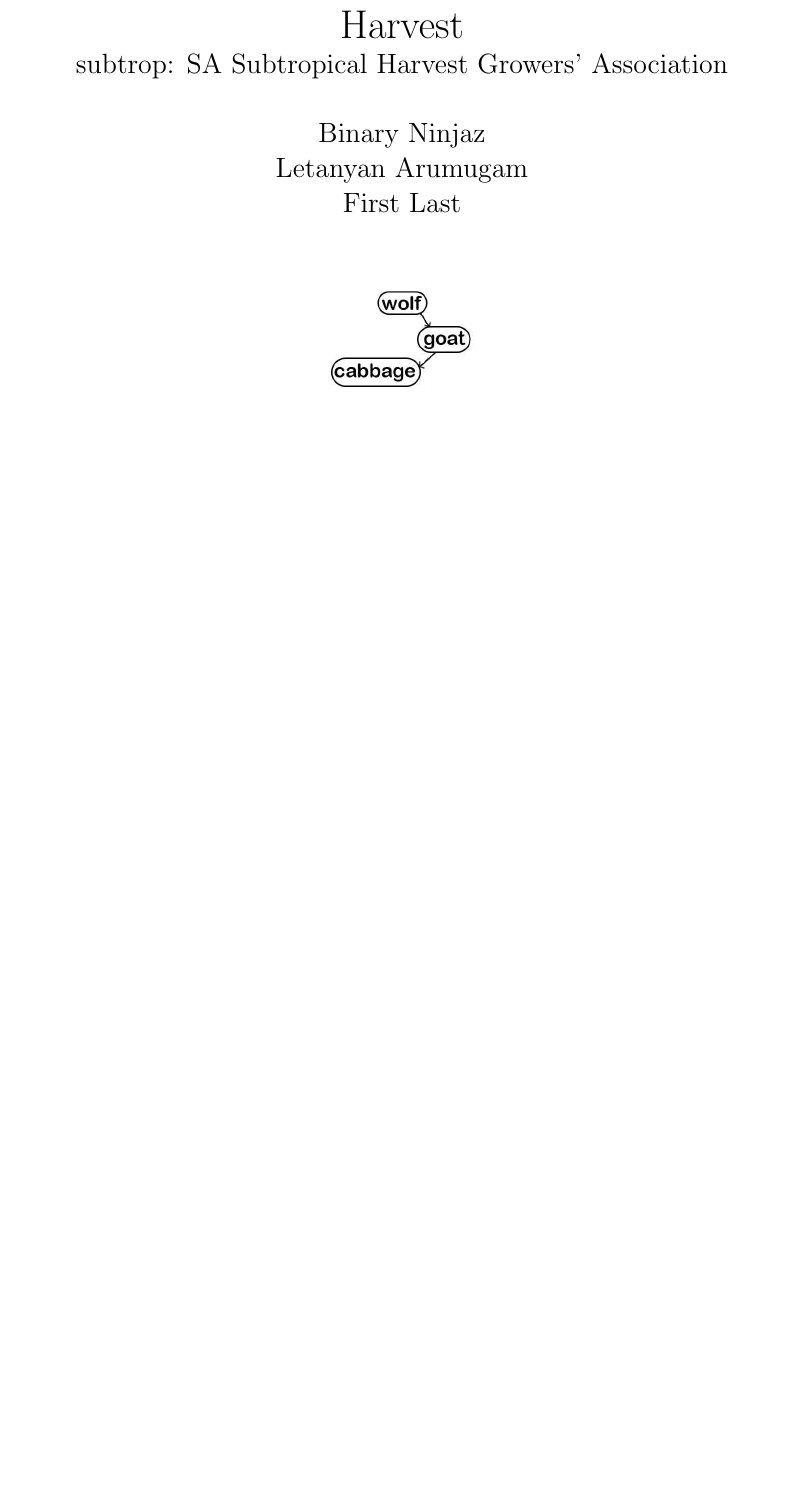
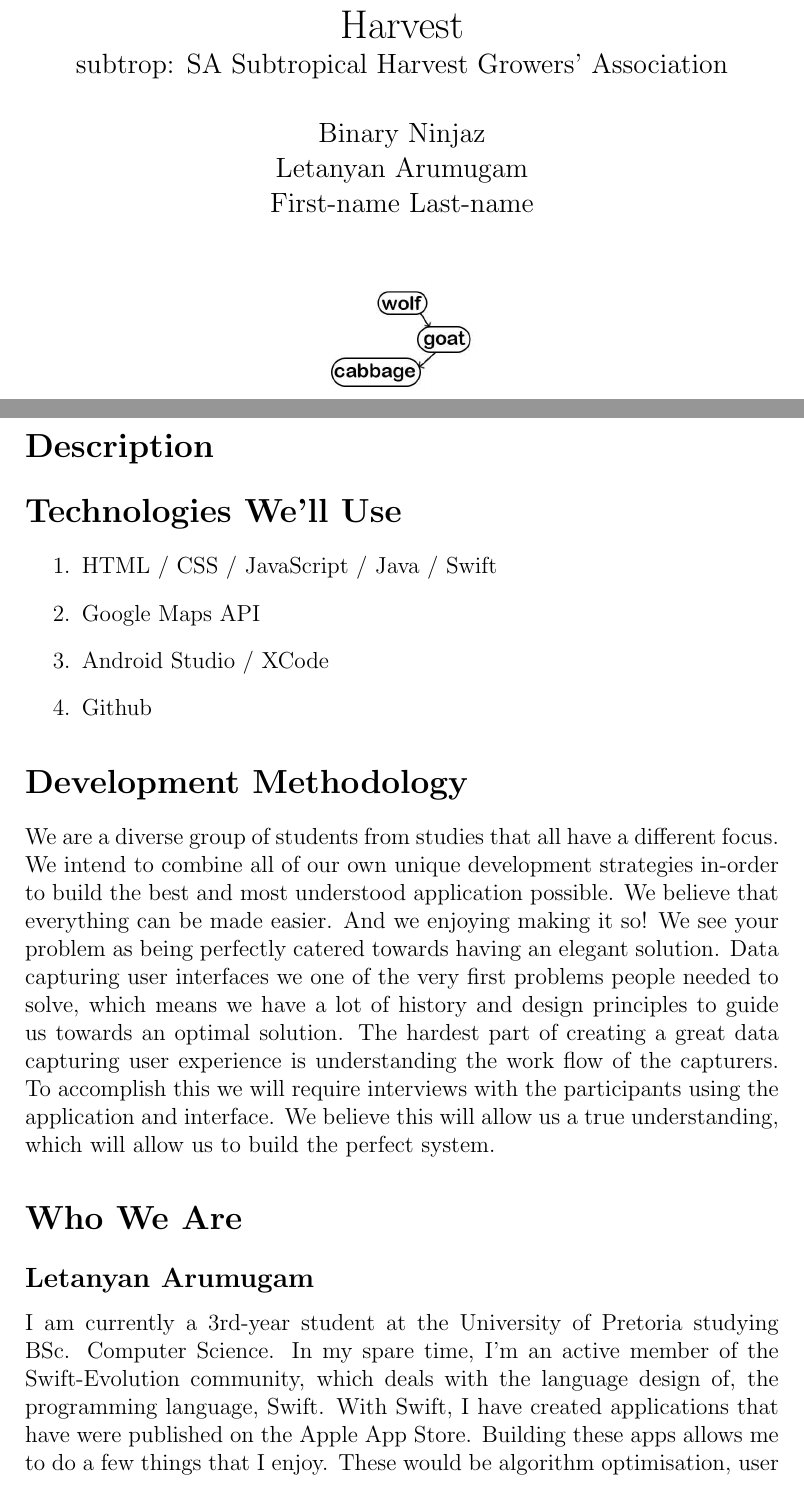
Before and after one commit to BinaryNinjaz/COS301_Tender, a LaTeX document (Harvest/Harvest_2018.tex): part of the page before the commit and two parts of pages 1 and 2 of 3 after it, the two joined at a grey line, cut so that both start at the same text, the shorter picture padded with empty space. Compiled offline with pdfLaTeX.

Commit message:
first draft no desc

```diff
--- a/Harvest/Harvest_2018.tex
+++ b/Harvest/Harvest_2018.tex
@@ -6,7 +6,7 @@
 \title{Harvest \\
 \large subtrop: SA Subtropical Harvest Growers' Association
 }
-\author{Binary Ninjaz \and Letanyan Arumugam \and First Last}
+\author{Binary Ninjaz \and Letanyan Arumugam \and First-name Last-name}
 
 \date{}
 
@@ -23,6 +23,21 @@
 
 	\newpage
 
+	\section*{Description}
 
+	\section*{Technologies We'll Use}
+	\begin{enumerate}
+	\item HTML / CSS / JavaScript / Java / Swift
+	\item Google Maps API
+	\item Android Studio / XCode
+	\item Github
+	\end{enumerate}
 
+	\section*{Development Methodology}
+	We are a diverse group of students from studies that all have a different focus. We intend to combine all of our own unique development strategies in-order to build the best and most understood application possible. We believe that everything can be made easier. And we enjoying making it so! We see your problem as being perfectly catered towards having an elegant solution. Data capturing user interfaces we one of the very first problems people needed to solve, which means we have a lot of history and design principles to guide us towards an optimal solution. The hardest part of creating a great data capturing user experience is understanding the work flow of the capturers. To accomplish this we will require interviews with the participants using the application and interface. We believe this will allow us a true understanding, which will allow us to build the perfect system.
 
+	\section*{Who We Are}
+	\subsection*{Letanyan Arumugam}
+	I am currently a 3rd-year student at the University of Pretoria studying BSc. Computer Science. In my spare time, I'm an 	active member of the Swift-Evolution community, which deals with the language design of, the programming language, Swift. With Swift, I have created applications that have were published on the Apple App Store. Building these apps allows me to do a few things that I enjoy. These would be algorithm optimisation, user experience and designing an excellent looking user interface.
+	\newline
+	\subsubsection*{Skills:}
```
Also changed, not shown: Harvest/Harvest_2018.pdf, Harvest/Harvest_2018.tex (7 more changed lines), 2 other files.
